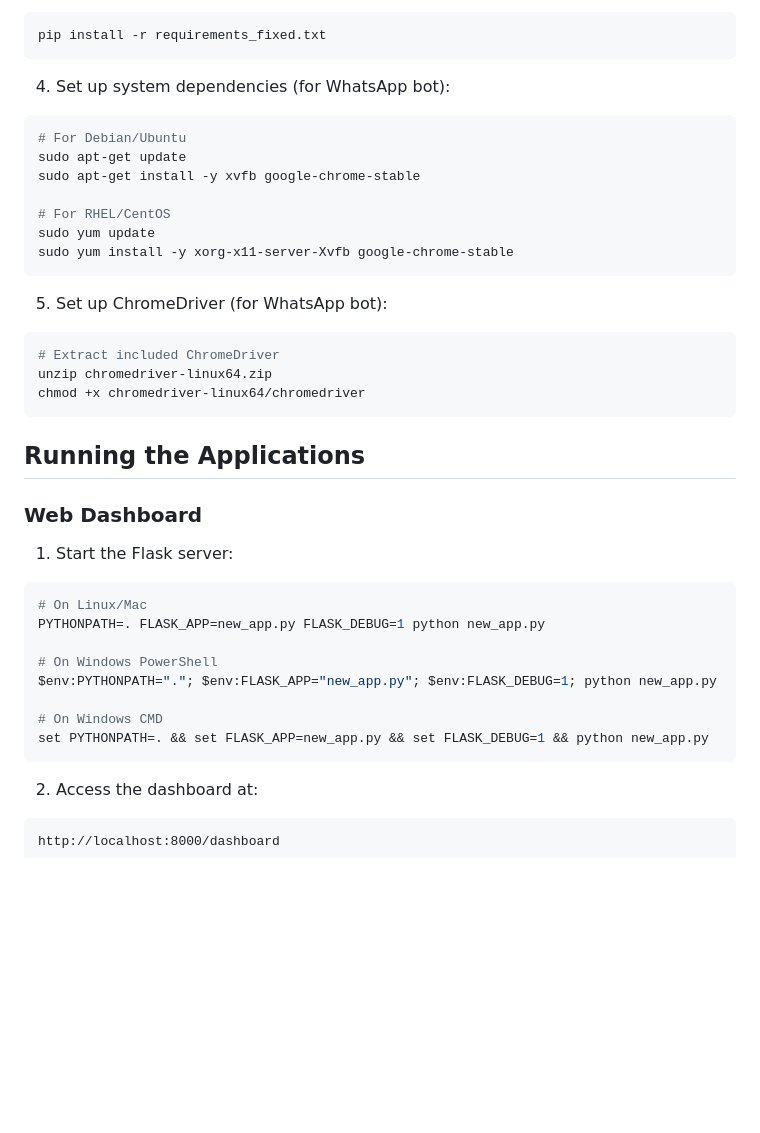
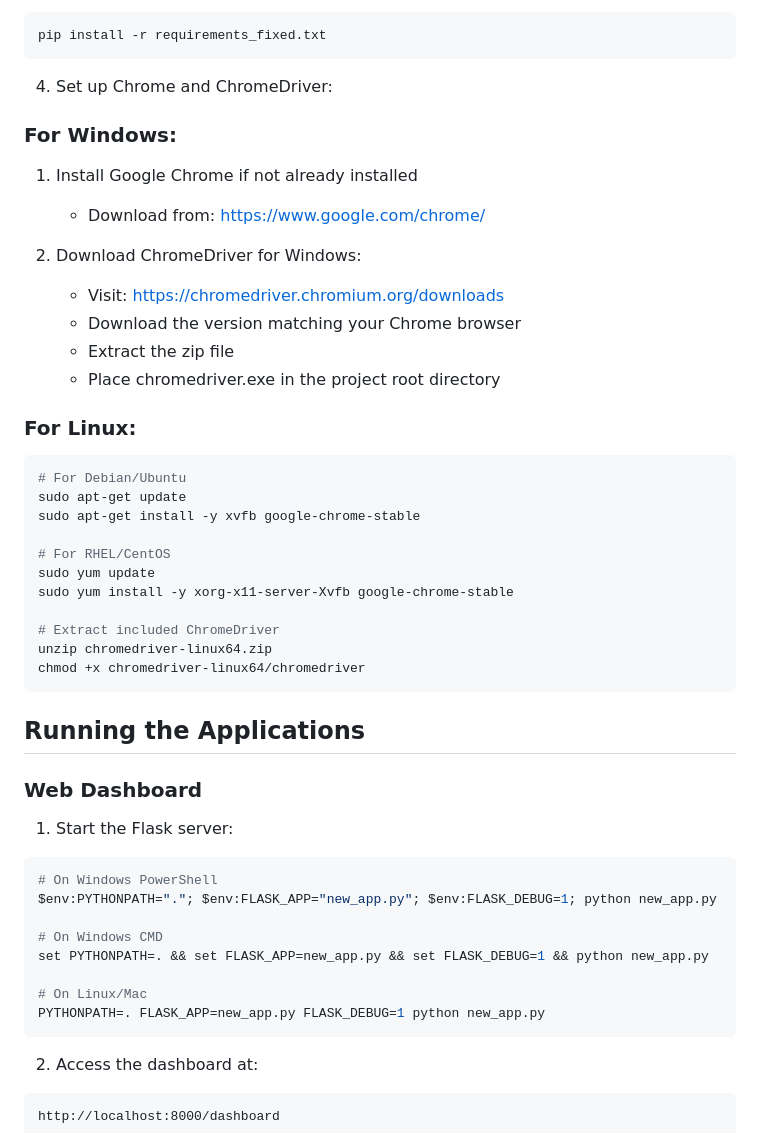
Before and after one commit to MreRes/blackboxai-1744879097487, a Markdown page: README.md, the part around the change printed below. GitHub-like rendering; blank space fills up the shorter version.

````diff
--- a/README.md
+++ b/README.md
@@ -48,7 +48,19 @@ source venv/bin/activate
 pip install -r requirements_fixed.txt
 ```
 
-4. Set up system dependencies (for WhatsApp bot):
+4. Set up Chrome and ChromeDriver:
+
+### For Windows:
+1. Install Google Chrome if not already installed
+   - Download from: https://www.google.com/chrome/
+
+2. Download ChromeDriver for Windows:
+   - Visit: https://chromedriver.chromium.org/downloads
+   - Download the version matching your Chrome browser
+   - Extract the zip file
+   - Place chromedriver.exe in the project root directory
+
+### For Linux:
 ```bash
 # For Debian/Ubuntu
 sudo apt-get update
@@ -57,10 +69,7 @@ sudo apt-get install -y xvfb google-chrome-stable
 # For RHEL/CentOS
 sudo yum update
 sudo yum install -y xorg-x11-server-Xvfb google-chrome-stable
-```
 
-5. Set up ChromeDriver (for WhatsApp bot):
-```bash
 # Extract included ChromeDriver
 unzip chromedriver-linux64.zip
 chmod +x chromedriver-linux64/chromedriver
@@ -72,14 +81,14 @@ chmod +x chromedriver-linux64/chromedriver
 
 1. Start the Flask server:
 ```bash
-# On Linux/Mac
-PYTHONPATH=. FLASK_APP=new_app.py FLASK_DEBUG=1 python new_app.py
-
 # On Windows PowerShell
 $env:PYTHONPATH="."; $env:FLASK_APP="new_app.py"; $env:FLASK_DEBUG=1; python new_app.py
 
 # On Windows CMD
 set PYTHONPATH=. && set FLASK_APP=new_app.py && set FLASK_DEBUG=1 && python new_app.py
+
+# On Linux/Mac
+PYTHONPATH=. FLASK_APP=new_app.py FLASK_DEBUG=1 python new_app.py
 ```
 
 2. Access the dashboard at:
````
Also changed, not shown: other parts of README.md (+25 -2 lines).
